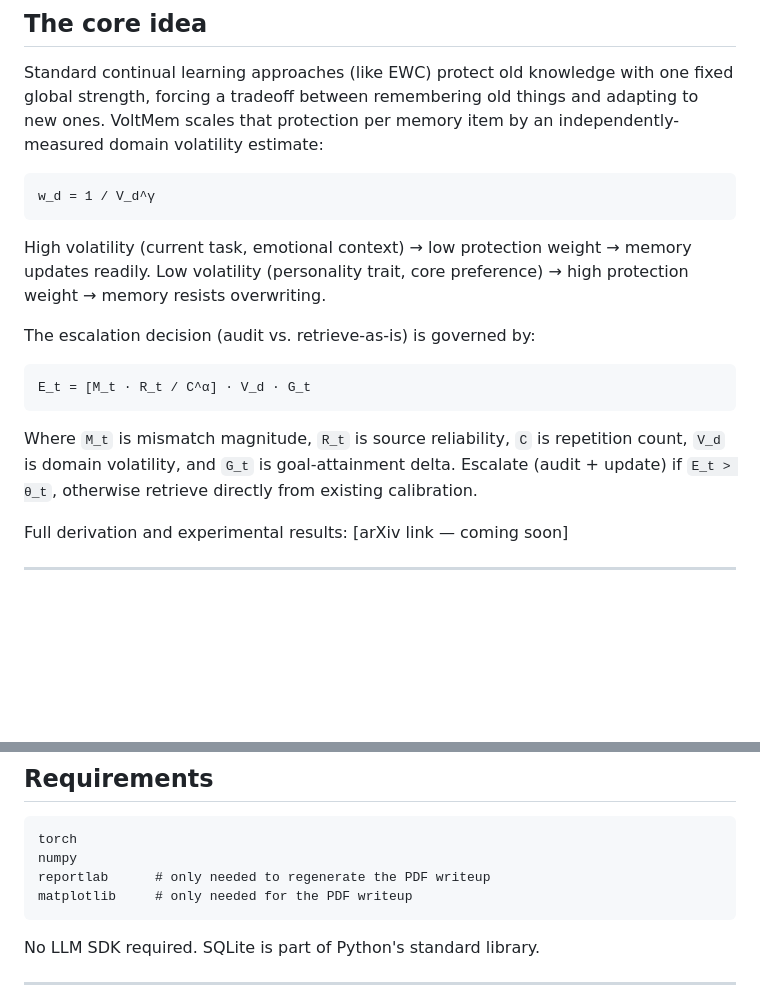
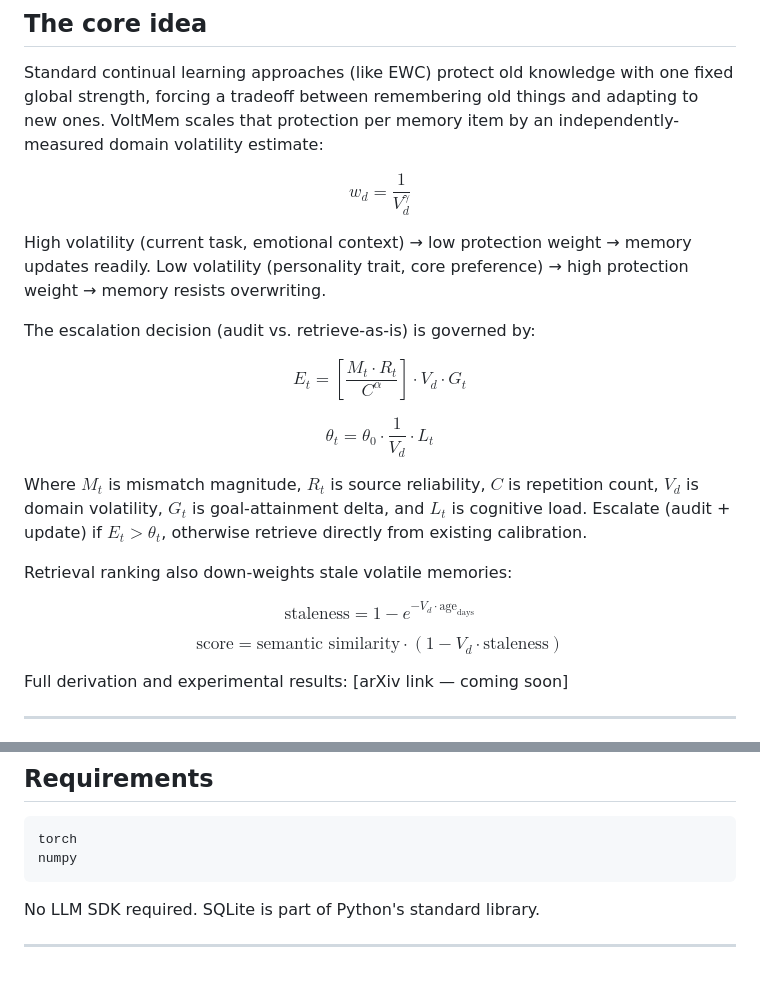
Before and after one commit to Rouche01/voltmem, a Markdown page: README.md, 2 parts joined by grey strips. GitHub-like rendering; blank space fills up the shorter version.

Commit message:
Update README.md with LaTeX formatting for equations
- Converted inline equations to LaTeX format for improved readability.
- Added new equations for escalation decision and retrieval ranking, enhancing the documentation of the VoltMem project's memory management concepts.

````diff
--- a/README.md
+++ b/README.md
@@ -17,9 +17,9 @@ one fixed global strength, forcing a tradeoff between remembering old things
 and adapting to new ones. VoltMem scales that protection per memory item by
 an independently-measured domain volatility estimate:
 
-```
-w_d = 1 / V_d^γ
-```
+$$
+w_d = \frac{1}{V_d^{\gamma}}
+$$
 
 High volatility (current task, emotional context) → low protection weight →
 memory updates readily. Low volatility (personality trait, core preference) →
@@ -27,14 +27,28 @@ high protection weight → memory resists overwriting.
 
 The escalation decision (audit vs. retrieve-as-is) is governed by:
 
-```
-E_t = [M_t · R_t / C^α] · V_d · G_t
-```
+$$
+E_t = \left[\frac{M_t \cdot R_t}{C^{\alpha}}\right] \cdot V_d \cdot G_t
+$$
 
-Where `M_t` is mismatch magnitude, `R_t` is source reliability, `C` is
-repetition count, `V_d` is domain volatility, and `G_t` is goal-attainment
-delta. Escalate (audit + update) if `E_t > θ_t`, otherwise retrieve directly
-from existing calibration.
+$$
+\theta_t = \theta_0 \cdot \frac{1}{V_d} \cdot L_t
+$$
+
+Where $M_t$ is mismatch magnitude, $R_t$ is source reliability, $C$ is
+repetition count, $V_d$ is domain volatility, $G_t$ is goal-attainment
+delta, and $L_t$ is cognitive load. Escalate (audit + update) if
+$E_t > \theta_t$, otherwise retrieve directly from existing calibration.
+
+Retrieval ranking also down-weights stale volatile memories:
+
+$$
+\text{staleness} = 1 - e^{-V_d \cdot \text{age}_{\text{days}}}
+$$
+
+$$
+\text{score} = \text{semantic similarity} \cdot \left(1 - V_d \cdot \text{staleness}\right)
+$$
 
 Full derivation and experimental results: [arXiv link — coming soon]
 
@@ -171,8 +185,6 @@ derivation is in the arXiv paper.
 ```
 torch
 numpy
-reportlab      # only needed to regenerate the PDF writeup
-matplotlib     # only needed for the PDF writeup
 ```
 
 No LLM SDK required. SQLite is part of Python's standard library.
````
